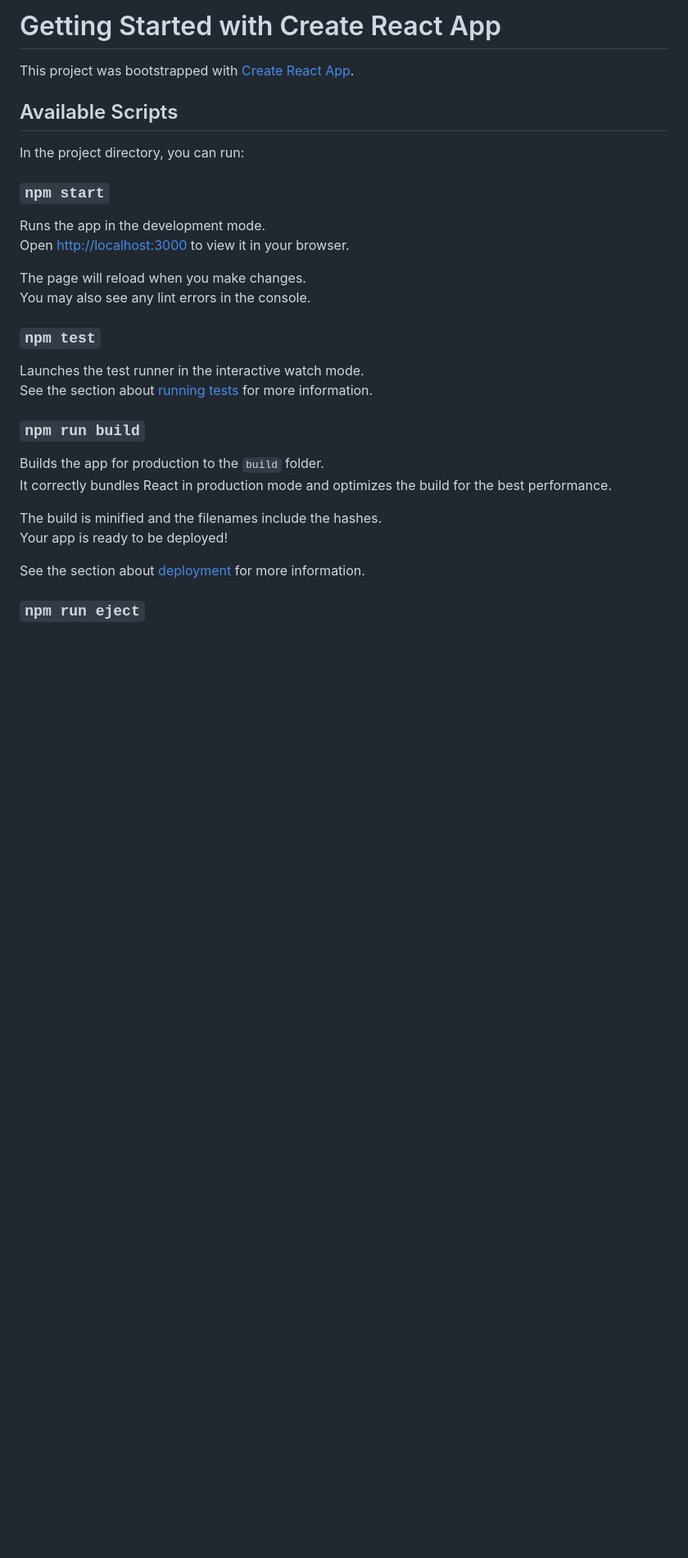
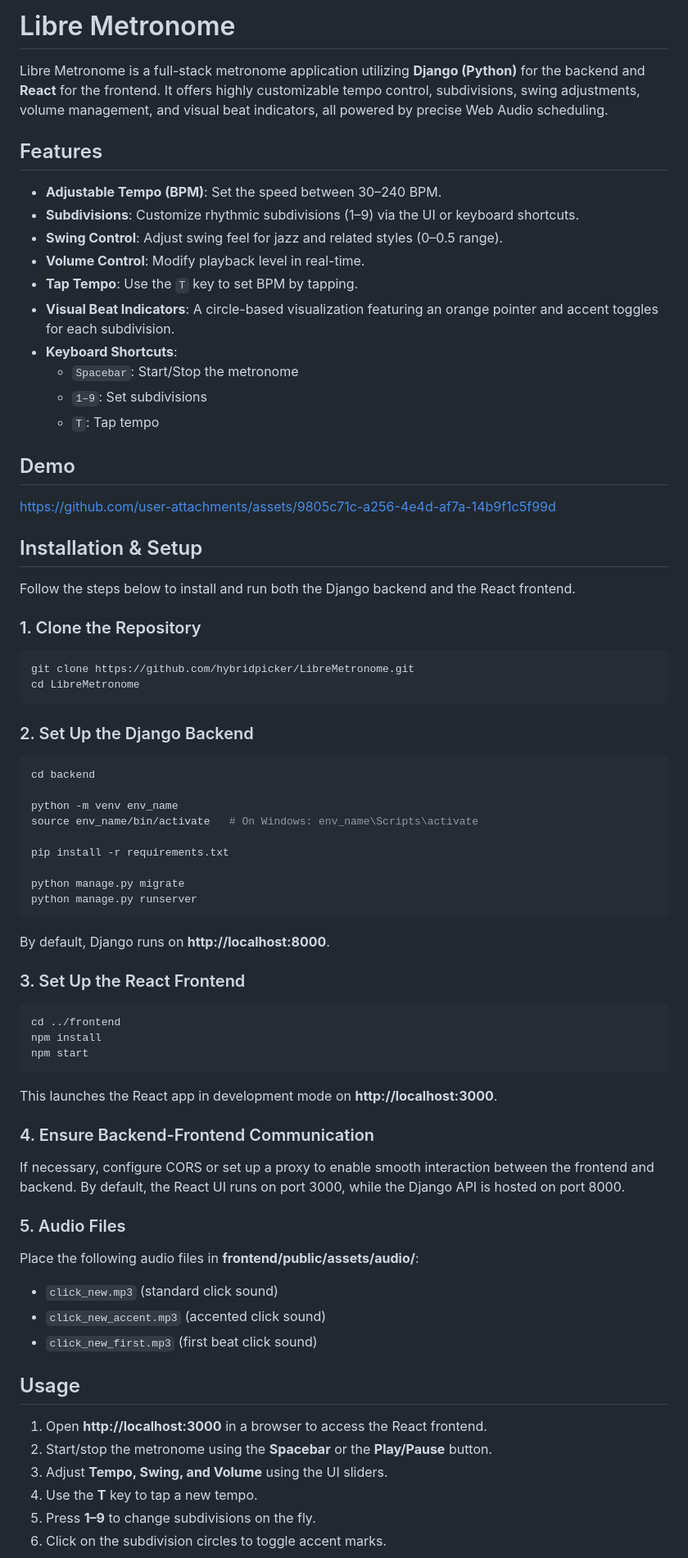
Before and after one commit to hybridpicker/LibreMetronome, a Markdown page: frontend/README.md, the part around the change printed below. Shown: that part at 82% size. GitHub-like rendering; blank space fills up the shorter version.

````diff
--- a/frontend/README.md
+++ b/frontend/README.md
@@ -1,33 +1,67 @@
-# Getting Started with Create React App
+# Libre Metronome
 
-This project was bootstrapped with [Create React App](https://github.com/facebook/create-react-app).
+Libre Metronome is a full-stack metronome application utilizing **Django (Python)** for the backend and **React** for the frontend. It offers highly customizable tempo control, subdivisions, swing adjustments, volume management, and visual beat indicators, all powered by precise Web Audio scheduling.
 
-## Available Scripts
+## Features
+- **Adjustable Tempo (BPM)**: Set the speed between 30–240 BPM.
+- **Subdivisions**: Customize rhythmic subdivisions (1–9) via the UI or keyboard shortcuts.
+- **Swing Control**: Adjust swing feel for jazz and related styles (0–0.5 range).
+- **Volume Control**: Modify playback level in real-time.
+- **Tap Tempo**: Use the `T` key to set BPM by tapping.
+- **Visual Beat Indicators**: A circle-based visualization featuring an orange pointer and accent toggles for each subdivision.
+- **Keyboard Shortcuts**:
+  - `Spacebar`: Start/Stop the metronome
+  - `1–9`: Set subdivisions
+  - `T`: Tap tempo
 
-In the project directory, you can run:
+## Demo
+https://github.com/user-attachments/assets/9805c71c-a256-4e4d-af7a-14b9f1c5f99d
 
-### `npm start`
+## Installation & Setup
+Follow the steps below to install and run both the Django backend and the React frontend.
 
-Runs the app in the development mode.\
-Open [http://localhost:3000](http://localhost:3000) to view it in your browser.
+### 1. Clone the Repository
+```bash
+git clone https://github.com/hybridpicker/LibreMetronome.git
+cd LibreMetronome
+```
 
-The page will reload when you make changes.\
-You may also see any lint errors in the console.
+### 2. Set Up the Django Backend
+```bash
+cd backend
 
-### `npm test`
+python -m venv env_name
+source env_name/bin/activate   # On Windows: env_name\Scripts\activate
 
-Launches the test runner in the interactive watch mode.\
-See the section about [running tests](https://facebook.github.io/create-react-app/docs/running-tests) for more information.
+pip install -r requirements.txt
 
-### `npm run build`
+python manage.py migrate
+python manage.py runserver
+```
+By default, Django runs on **http://localhost:8000**.
 
-Builds the app for production to the `build` folder.\
-It correctly bundles React in production mode and optimizes the build for the best performance.
+### 3. Set Up the React Frontend
+```bash
+cd ../frontend
+npm install
+npm start
+```
+This launches the React app in development mode on **http://localhost:3000**.
 
-The build is minified and the filenames include the hashes.\
-Your app is ready to be deployed!
+### 4. Ensure Backend-Frontend Communication
+If necessary, configure CORS or set up a proxy to enable smooth interaction between the frontend and backend. By default, the React UI runs on port 3000, while the Django API is hosted on port 8000.
 
-See the section about [deployment](https://facebook.github.io/create-react-app/docs/deployment) for more information.
+### 5. Audio Files
+Place the following audio files in **frontend/public/assets/audio/**:
+- `click_new.mp3` (standard click sound)
+- `click_new_accent.mp3` (accented click sound)
+- `click_new_first.mp3` (first beat click sound)
 
-### `npm run eject`
+## Usage
+1. Open **http://localhost:3000** in a browser to access the React frontend.
+2. Start/stop the metronome using the **Spacebar** or the **Play/Pause** button.
+3. Adjust **Tempo, Swing, and Volume** using the UI sliders.
+4. Use the **T** key to tap a new tempo.
+5. Press **1–9** to change subdivisions on the fly.
+6. Click on the subdivision circles to toggle accent marks.
 
````
Also changed, not shown: other parts of frontend/README.md (+10 -35 lines).
